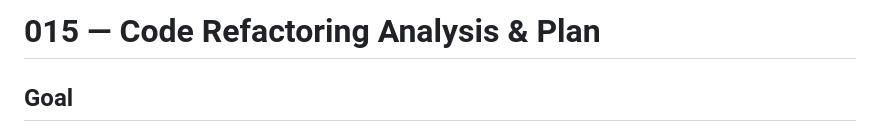
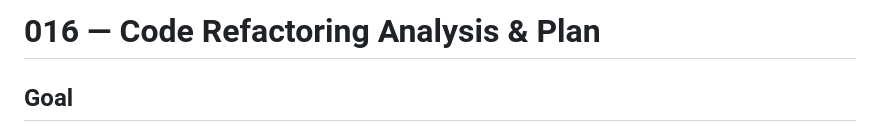
Before and after one commit to fylee/GavinAgent, a Markdown page: .spec/016-code-refactoring.md, the part around the change. GitHub-like rendering.

```diff
--- a/.spec/015-code-refactoring.md
+++ b/.spec/016-code-refactoring.md
@@ -1,4 +1,4 @@
-# 015 — Code Refactoring Analysis & Plan
+# 016 — Code Refactoring Analysis & Plan
 
 ## Goal
 
```
Also changed, not shown: .spec/015-playwright-ui-tests.md (added, +216 -0 lines).
